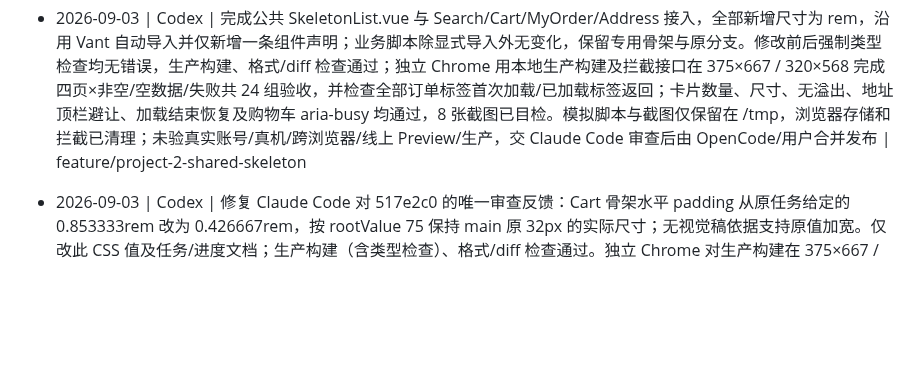
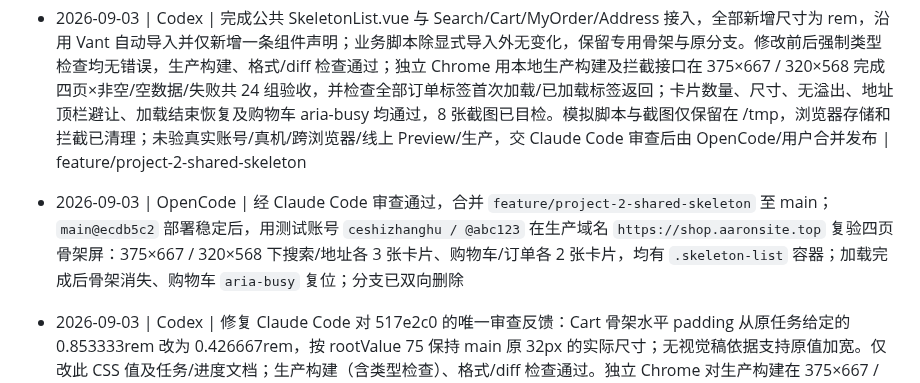
Before and after one commit to Aaron48615/blog, a Markdown page: docs/PROGRESS.md, the part around the change. Rendered like a GitHub page; blank space fills up the shorter version.

Commit message:
docs: 追加 project-2 公共骨架屏合并与生产复测记录

```diff
--- a/docs/PROGRESS.md
+++ b/docs/PROGRESS.md
@@ -108,4 +108,5 @@
 - 2026-09-03 | OpenCode | 经 Claude Code 审查通过，合并 `feature/gotchas-round` 至 main；`docs/GOTCHAS.md` 新增 5 条 AI 踩坑记录，`docs/TASKS.md` 中 Phase 4 三项任务全部标记为 `[x]`；分支已双向删除，整个 Phase 4 收尾完成
 - 2026-09-03 | Codex | 认领 project-2 公共列表骨架屏任务；从最新 main 创建指定 feature 分支，工作区干净，已读取根/app 规范及任务/决策/踩坑记忆；确认 Vue 3 + TypeScript + Vant 与四页已有骨架，修改前强制类型检查通过 | feature/project-2-shared-skeleton
 - 2026-09-03 | Codex | 完成公共 SkeletonList.vue 与 Search/Cart/MyOrder/Address 接入，全部新增尺寸为 rem，沿用 Vant 自动导入并仅新增一条组件声明；业务脚本除显式导入外无变化，保留专用骨架与原分支。修改前后强制类型检查均无错误，生产构建、格式/diff 检查通过；独立 Chrome 用本地生产构建及拦截接口在 375×667 / 320×568 完成四页×非空/空数据/失败共 24 组验收，并检查全部订单标签首次加载/已加载标签返回；卡片数量、尺寸、无溢出、地址顶栏避让、加载结束恢复及购物车 aria-busy 均通过，8 张截图已目检。模拟脚本与截图仅保留在 /tmp，浏览器存储和拦截已清理；未验真实账号/真机/跨浏览器/线上 Preview/生产，交 Claude Code 审查后由 OpenCode/用户合并发布 | feature/project-2-shared-skeleton
+- 2026-09-03 | OpenCode | 经 Claude Code 审查通过，合并 `feature/project-2-shared-skeleton` 至 main；`main@ecdb5c2` 部署稳定后，用测试账号 `ceshizhanghu / @abc123` 在生产域名 `https://shop.aaronsite.top` 复验四页骨架屏：375×667 / 320×568 下搜索/地址各 3 张卡片、购物车/订单各 2 张卡片，均有 `.skeleton-list` 容器；加载完成后骨架消失、购物车 `aria-busy` 复位；分支已双向删除
 - 2026-09-03 | Codex | 修复 Claude Code 对 517e2c0 的唯一审查反馈：Cart 骨架水平 padding 从原任务给定的 0.853333rem 改为 0.426667rem，按 rootValue 75 保持 main 原 32px 的实际尺寸；无视觉稿依据支持原值加宽。仅改此 CSS 值及任务/进度文档；生产构建（含类型检查）、格式/diff 检查通过。独立 Chrome 对生产构建在 375×667 / 320×568 实测左右 padding 为 16px / 13.6533px，纵向/间距/圆角与原换算一致，2 张卡片无横向溢出，截图目检与结束恢复空态通过；临时测试存储与拦截已清理，未重跑上一轮 24 组矩阵，未验线上/真机。提交后交 Claude Code 复核，再由 OpenCode/用户合并发布 | feature/project-2-shared-skeleton
```
